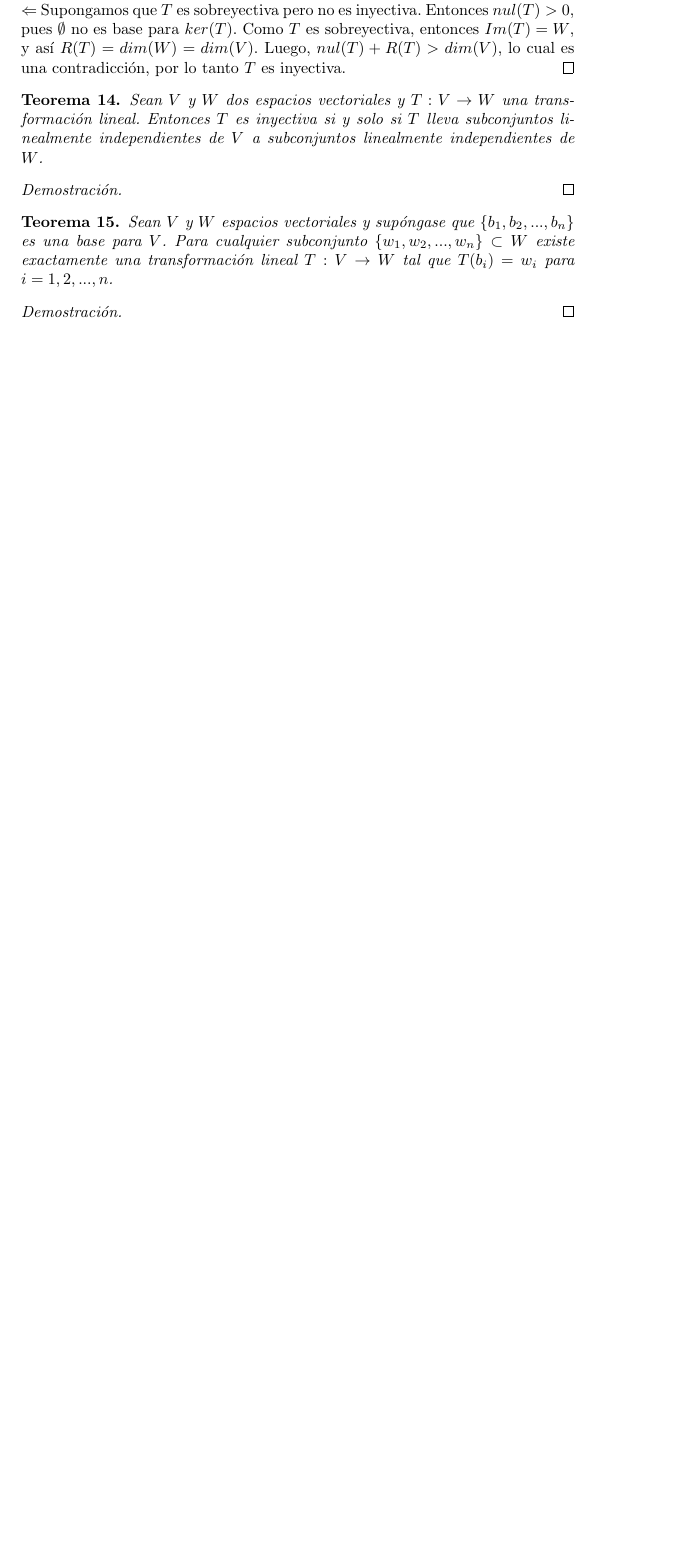
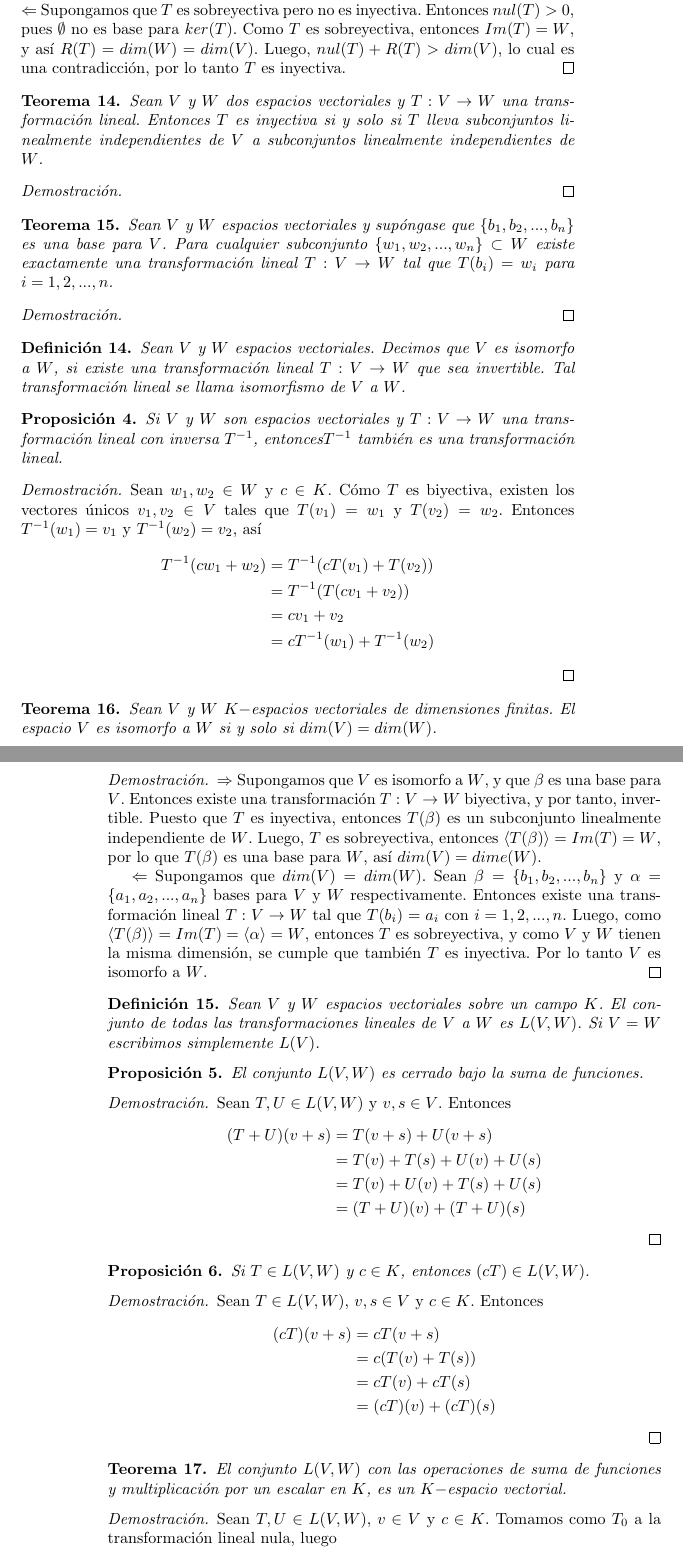
Before and after one commit to premutoz17/algebra-lineal, a LaTeX book (notas.tex): part of page 11 of 11 before the commit and two parts of pages 11 and 12 of 13 after it, the two joined at a grey line, cut so that both start at the same text, the shorter picture padded with empty space. Compiled offline with pdfLaTeX.

Commit message:
Termine lo de transformaciones lineales y alinee las igualdades en algunas demostraciones. Faltan demostrar algunos enunciados

```diff
--- a/notas.tex
+++ b/notas.tex
@@ -308,4 +324,76 @@ Sean $V$ y $W$ espacios vectoriales y supóngase que $\{b_1,b_2,...,b_n\}$ es un
 
 \end{proof}
 
-\subsection{Matrices}
+\begin{definition}
+Sean $V$ y $W$ espacios vectoriales. Decimos que $V$ es isomorfo a $W$, si existe una transformación lineal $T:V \rightarrow W$ que sea invertible. Tal transformación lineal se llama isomorfismo de $V$ a $W$.
+\end{definition}
+
+\begin{proposition}
+Si $V$ y $W$ son espacios vectoriales y $T:V\rightarrow W$ una transformación lineal con inversa $T^{-1}$, entonces$T^{-1}$ también es una transformación lineal.
+\end{proposition}
+
+\begin{proof}
+Sean $w_1,w_2 \in W$ y $c\in K$. Cómo $T$ es biyectiva, existen los vectores únicos $v_1,v_2 \in V$ tales que $T(v_1)=w_1$ y $T(v_2)=w_2$. Entonces $T^{-1}(w_1)=v_1$ y $T^{-1}(w_2)=v_2$, así
+\[
+\begin{split}
+T^{-1}(cw_1+w_2) &= T^{-1}(cT(v_1)+T(v_2)) \\
+&= T^{-1}(T(cv_1+v_2)) \\
+&= cv_1+v_2 \\
+&= cT^{-1}(w_1)+T^{-1}(w_2)
+\end{split}
+\]
+\end{proof}
+
+\begin{theorem}
+Sean $V$ y $W$ $K-$espacios vectoriales de dimensiones finitas. El espacio $V$ es isomorfo a $W$ si y solo si $dim(V)=dim(W)$.
+\end{theorem}
+
+\begin{proof}
+$\Rightarrow$ Supongamos que $V$ es isomorfo a $W$, y que $\beta$ es una base para $V$. Entonces existe una transformación $T:V\rightarrow W$ biyectiva, y por tanto, invertible. Puesto que $T$ es inyectiva, entonces $T(\beta)$ es un subconjunto linealmente independiente de $W$. Luego, $T$ es sobreyectiva, entonces $\langle T(\beta)\rangle =Im(T)=W$, por lo que $T(\beta)$ es una base para $W$, así $dim(V)=dime(W)$.
+
+$\Leftarrow$ Supongamos que $dim(V)=dim(W)$. Sean $\beta=\{b_1,b_2,...,b_n\}$ y
+$\alpha=\{a_1,a_2,...,a_n\}$ bases para $V$ y $W$ respectivamente. Entonces existe una transformación lineal $T:V\rightarrow W$ tal que $T(b_i)=a_i$ con $i=1,2,...,n$. Luego, como $\langle T(\beta)\rangle =Im(T)=\langle \alpha\rangle =W$, entonces $T$ es sobreyectiva, y como $V$ y $W$ tienen la misma dimensión, se cumple que también $T$ es inyectiva. Por lo tanto $V$ es isomorfo a $W$.
+\end{proof}
+
+\begin{definition}
+Sean $V$ y $W$ espacios vectoriales sobre un campo $K$. El conjunto de todas las transformaciones lineales de $V$ a $W$ es $L(V,W)$. Si $V=W$ escribimos simplemente $L(V)$.
+\end{definition}
+
+\begin{proposition}
+El conjunto $L(V,W)$ es cerrado bajo la suma de funciones.
+\end{proposition}
+
+\begin{proof}
+Sean $T,U \in L(V,W)$ y $v,s \in V$. Entonces
+\[
+\begin{split}
+(T+U)(v+s) &= T(v+s)+U(v+s) \\
+&=T(v)+T(s)+U(v)+U(s) \\
+&=T(v)+U(v)+T(s)+U(s) \\
+&=(T+U)(v)+(T+U)(s) \\
+\end{split}
+\]
+\end{proof}
+
+\begin{proposition}
+Si $T\in L(V,W)$ y $c\in K$, entonces $(cT)\in L(V,W)$.
+\end{proposition}
+
+\begin{proof}
+Sean $T\in L(V,W)$, $v,s\in V$ y $c\in K$. Entonces
+\[
+\begin{split}
+(cT)(v+s) &=cT(v+s) \\
+&=c(T(v)+T(s)) \\
+&=cT(v)+cT(s) \\
+&=(cT)(v)+(cT)(s)
+\end{split}
+\]
+\end{proof}
+
+\begin{theorem}
+El conjunto $L(V,W)$ con las operaciones de suma de funciones y multiplicación por un escalar en $K$, es un $K-$espacio vectorial.
+\end{theorem}
+
+\begin{proof}
+Sean $T,U \in L(V,W)$, $v\in V$ y $c\in K$. Tomamos como $T_0$ a la transformación lineal nula, luego
```
Also changed, not shown: notas.pdf, notas.tex (51 more changed lines), 3 other files.
